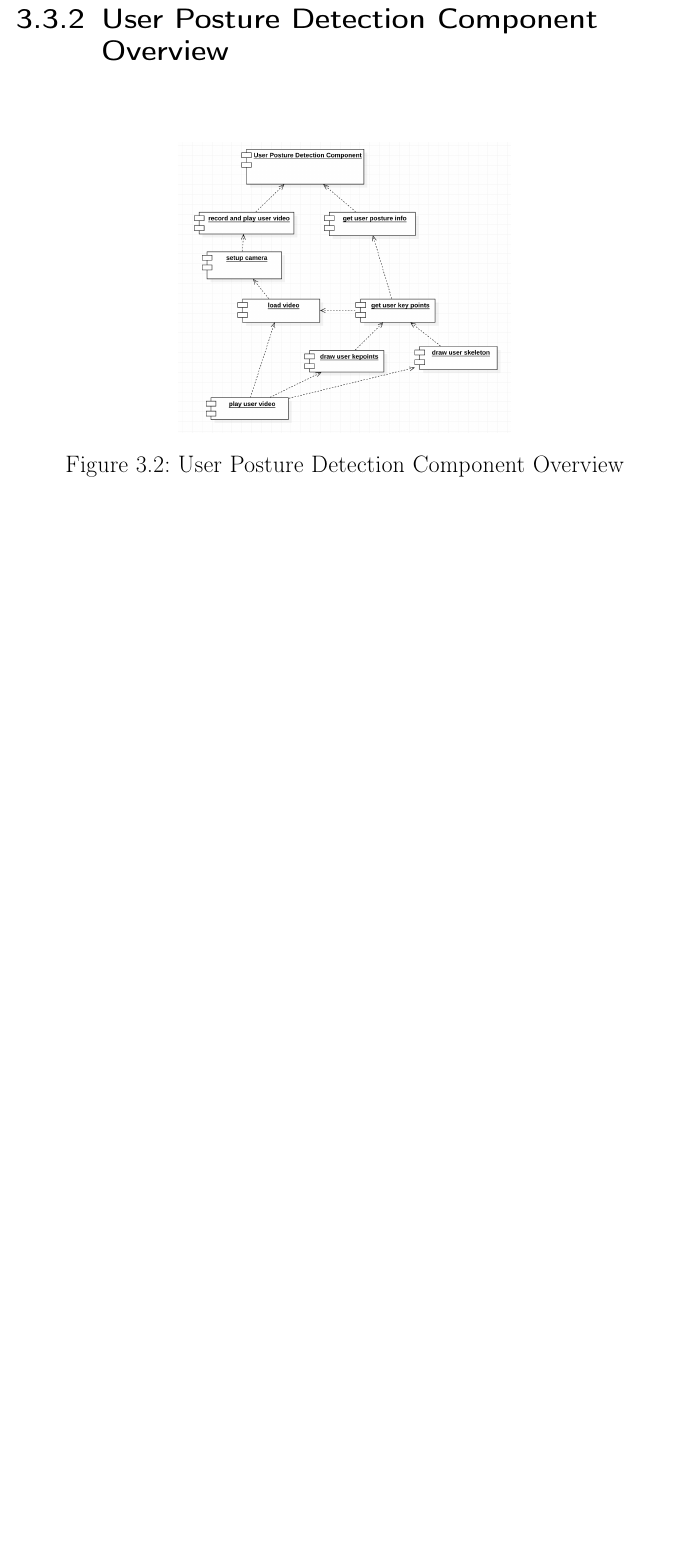
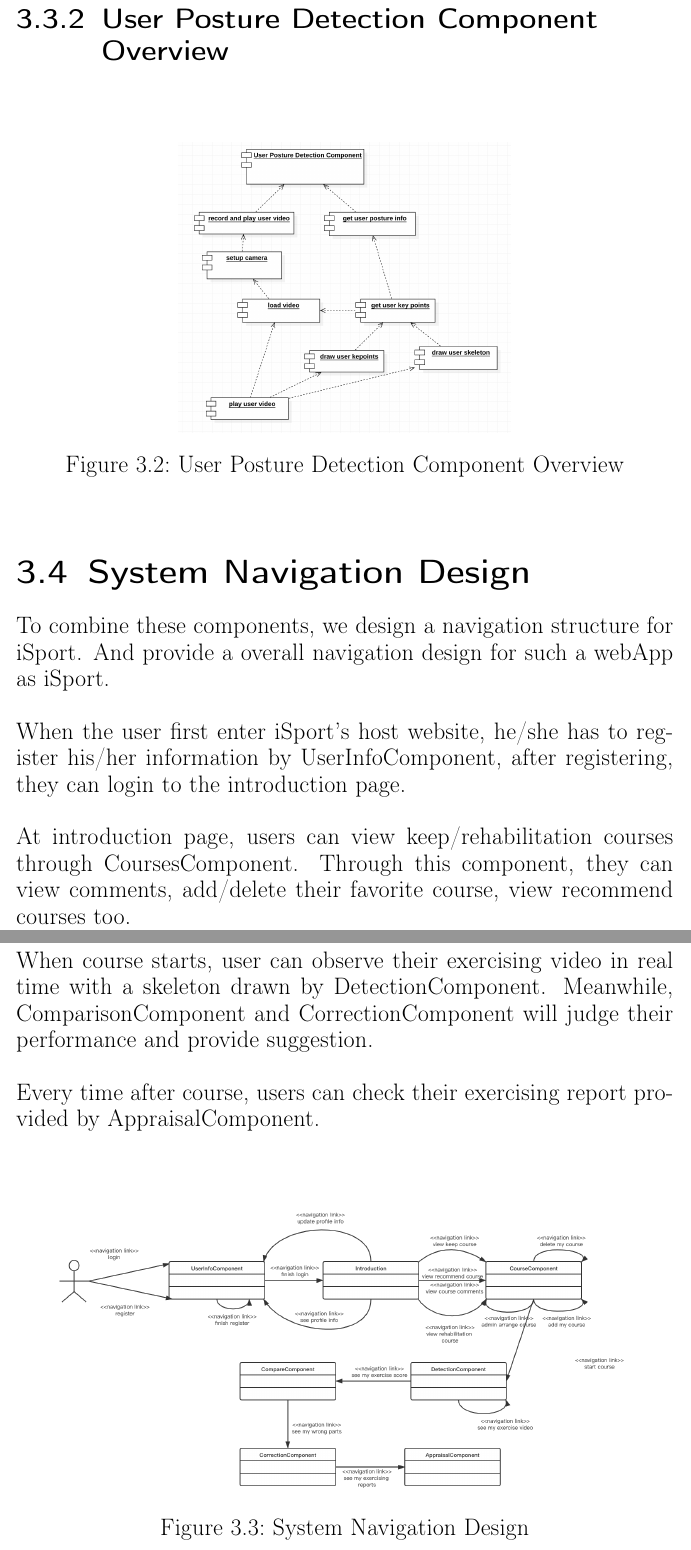
Before and after one commit to 1338199/SDD, a LaTeX document (Software Design Document.tex): part of page 21 of 46 before the commit and two parts of pages 21 and 22 of 47 after it, the two joined at a grey line, cut so that both start at the same text, the shorter picture padded with empty space. Compiled offline with pdfLaTeX.

Commit message:
navigation

```diff
--- a/Software Design Document.tex
+++ b/Software Design Document.tex
@@ -467,7 +467,21 @@ We present a component level design for iSport System and each subsystem.\\
   \caption{User Posture Detection Component Overview}
 \end{figure}
 
+\section{System Navigation Design}
+To combine these components, we design a navigation structure for iSport. And provide a overall navigation design for such a webApp as iSport. \\
 
+\noindent When the user first enter iSport's host website, he/she has to register his/her information by UserInfoComponent, after registering, they can login to the introduction page.\\
+
+\noindent At introduction page, users can view keep/rehabilitation courses through CoursesComponent. Through this component, they can view comments, add/delete their favorite course, view recommend courses too.\\
+
+\noindent When course starts, user can observe their exercising video in real time with a skeleton drawn by DetectionComponent. Meanwhile, ComparisonComponent and CorrectionComponent will judge their performance and provide suggestion.\\
+
+\noindent Every time after course, users can check their exercising report provided by AppraisalComponent.
+\begin{figure}[H]
+  \centering
+  \includegraphics[width=0.9\textwidth]{diagrams/navigation.png}
+  \caption{System Navigation Design}
+\end{figure}
 %%%%%%%%%%%%%%%%%%%%%
 % PRINCIPAL Components %
 %%%%%%%%%%%%%%%%%%%%%
```
Also changed, not shown: diagrams/navigation.png (added), 1 other file.
